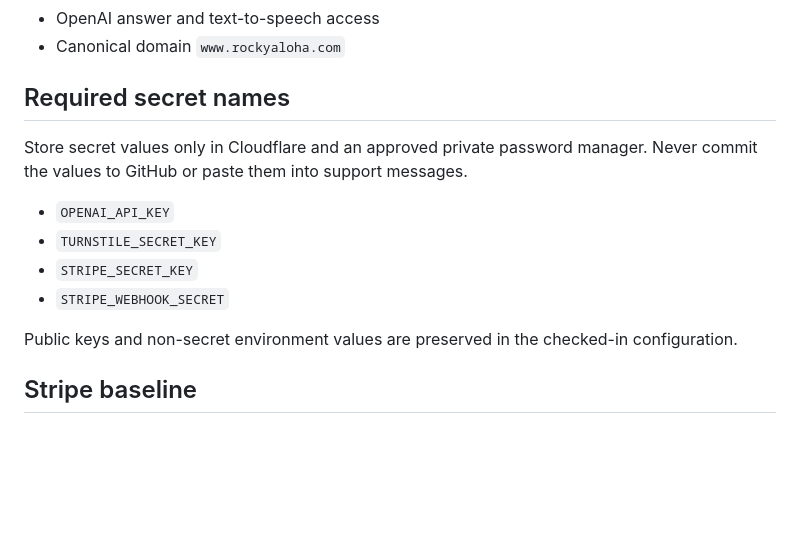
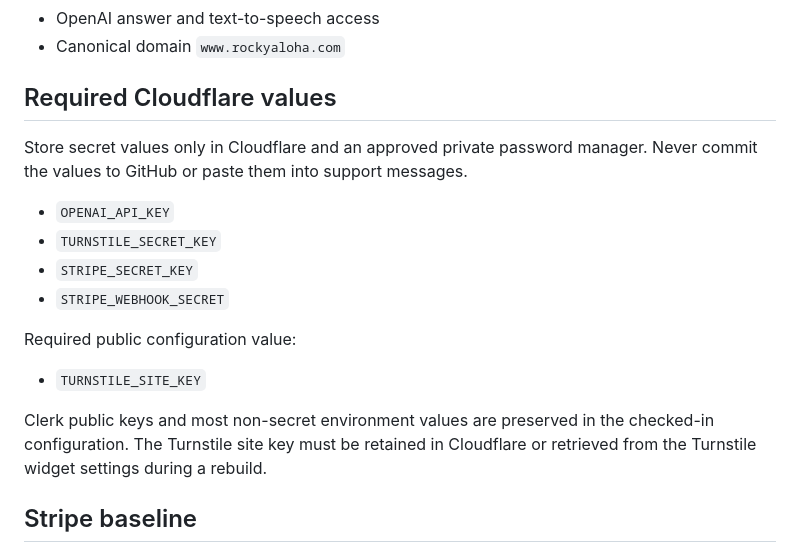
Before and after one commit to lindnerworld-tech/rocky, a Markdown page: docs/ROCKY_LIVE_V1_RECOVERY.md, the part around the change. Drawn GitHub-style; blank space fills up the shorter version.

Commit message:
Complete Rocky recovery value inventory
Record the required public Turnstile configuration name without exposing the value.

```diff
--- a/docs/ROCKY_LIVE_V1_RECOVERY.md
+++ b/docs/ROCKY_LIVE_V1_RECOVERY.md
@@ -55,7 +55,7 @@ A complete production restoration requires:
 - OpenAI answer and text-to-speech access
 - Canonical domain `www.rockyaloha.com`
 
-## Required secret names
+## Required Cloudflare values
 
 Store secret values only in Cloudflare and an approved private password manager.
 Never commit the values to GitHub or paste them into support messages.
@@ -65,8 +65,13 @@ Never commit the values to GitHub or paste them into support messages.
 - `STRIPE_SECRET_KEY`
 - `STRIPE_WEBHOOK_SECRET`
 
-Public keys and non-secret environment values are preserved in the checked-in
-configuration.
+Required public configuration value:
+
+- `TURNSTILE_SITE_KEY`
+
+Clerk public keys and most non-secret environment values are preserved in the
+checked-in configuration. The Turnstile site key must be retained in Cloudflare
+or retrieved from the Turnstile widget settings during a rebuild.
 
 ## Stripe baseline
 
```
